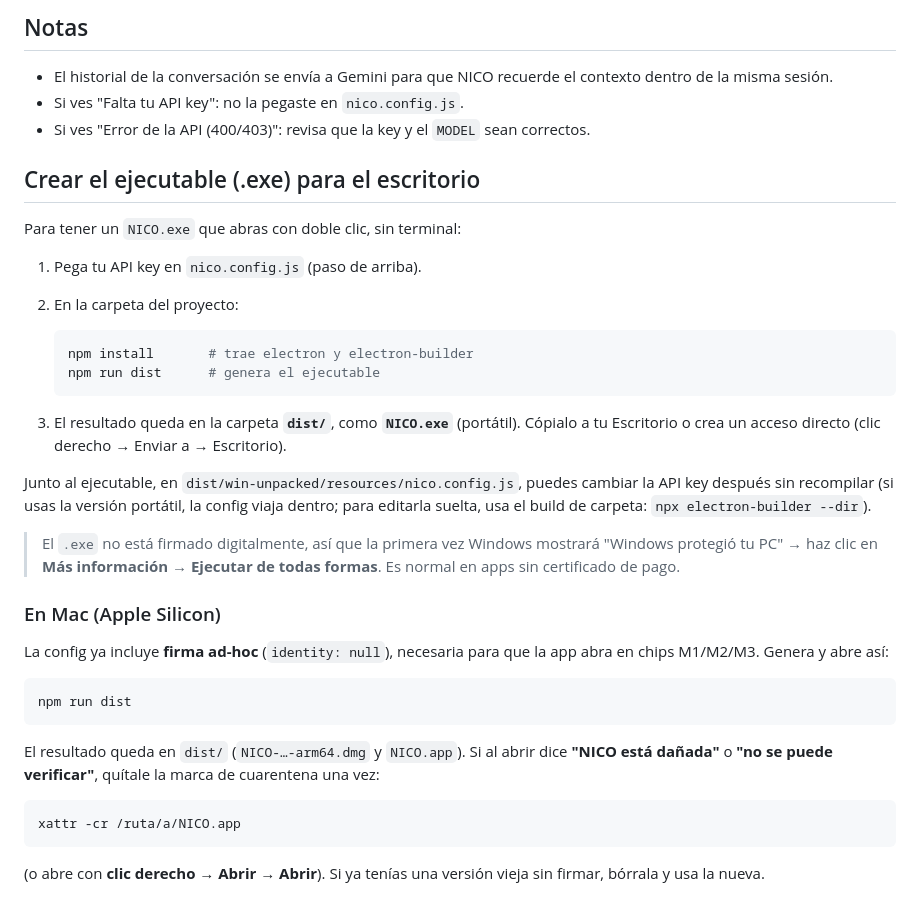
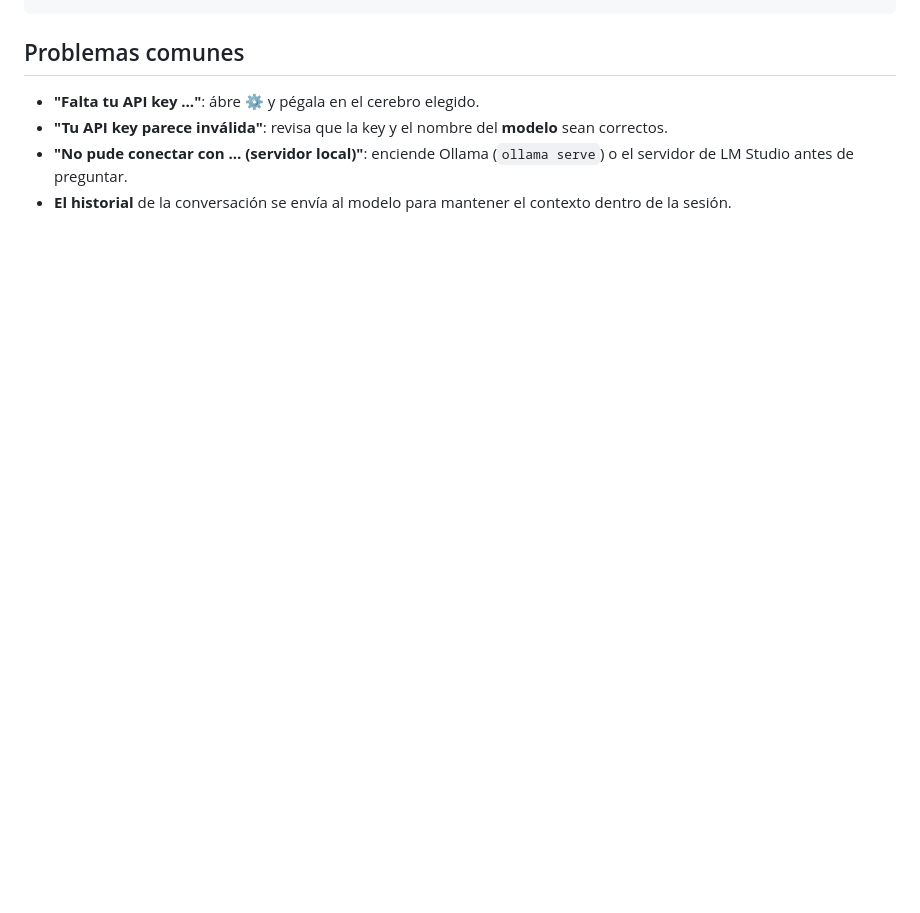
Before and after one commit to abdonlab/nico-desktop, a Markdown page: README.md, the part around one of its changes. Drawn GitHub-style; blank space fills up the shorter version.

````diff
--- a/README.md
+++ b/README.md
@@ -128,49 +144,8 @@ nico-desktop/
 ```
 
-## Notas
-- El historial de la conversación se envía a Gemini para que NICO recuerde el
-  contexto dentro de la misma sesión.
-- Si ves "Falta tu API key": no la pegaste en `nico.config.js`.
-- Si ves "Error de la API (400/403)": revisa que la key y el `MODEL` sean correctos.
-
-## Crear el ejecutable (.exe) para el escritorio
-Para tener un `NICO.exe` que abras con doble clic, sin terminal:
-
-1. Pega tu API key en `nico.config.js` (paso de arriba).
-2. En la carpeta del proyecto:
-
-   ```bash
-   npm install       # trae electron y electron-builder
-   npm run dist      # genera el ejecutable
-   ```
-
-3. El resultado queda en la carpeta **`dist/`**, como **`NICO.exe`** (portátil).
-   Cópialo a tu Escritorio o crea un acceso directo (clic derecho → Enviar a → Escritorio).
-
-Junto al ejecutable, en `dist/win-unpacked/resources/nico.config.js`, puedes
-cambiar la API key después sin recompilar (si usas la versión portátil, la
-config viaja dentro; para editarla suelta, usa el build de carpeta:
-`npx electron-builder --dir`).
-
-> El `.exe` no está firmado digitalmente, así que la primera vez Windows
-> mostrará "Windows protegió tu PC" → haz clic en **Más información → Ejecutar
-> de todas formas**. Es normal en apps sin certificado de pago.
-
-### En Mac (Apple Silicon)
-La config ya incluye **firma ad-hoc** (`identity: null`), necesaria para que la
-app abra en chips M1/M2/M3. Genera y abre así:
-
-```bash
-npm run dist
-```
-
-El resultado queda en `dist/` (`NICO-…-arm64.dmg` y `NICO.app`).
-Si al abrir dice **"NICO está dañada"** o **"no se puede verificar"**, quítale la
-marca de cuarentena una vez:
-
-```bash
-xattr -cr /ruta/a/NICO.app
-```
-
-(o abre con **clic derecho → Abrir → Abrir**). Si ya tenías una versión vieja
-sin firmar, bórrala y usa la nueva.
+## Problemas comunes
+- **"Falta tu API key …"**: ábre ⚙️ y pégala en el cerebro elegido.
+- **"Tu API key parece inválida"**: revisa que la key y el nombre del **modelo** sean correctos.
+- **"No pude conectar con … (servidor local)"**: enciende Ollama (`ollama serve`) o el servidor de
+  LM Studio antes de preguntar.
+- **El historial** de la conversación se envía al modelo para mantener el contexto dentro de la sesión.
````
Also changed, not shown: other parts of README.md (+106 -90 lines).
